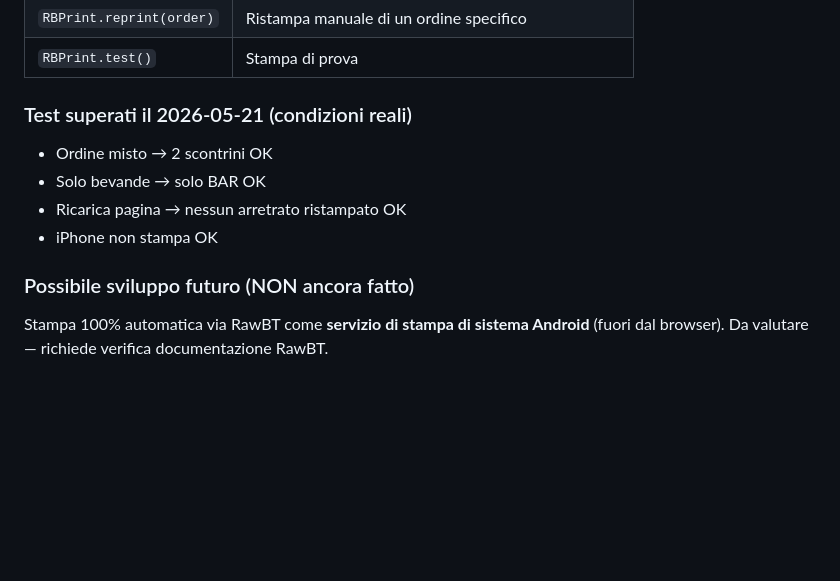
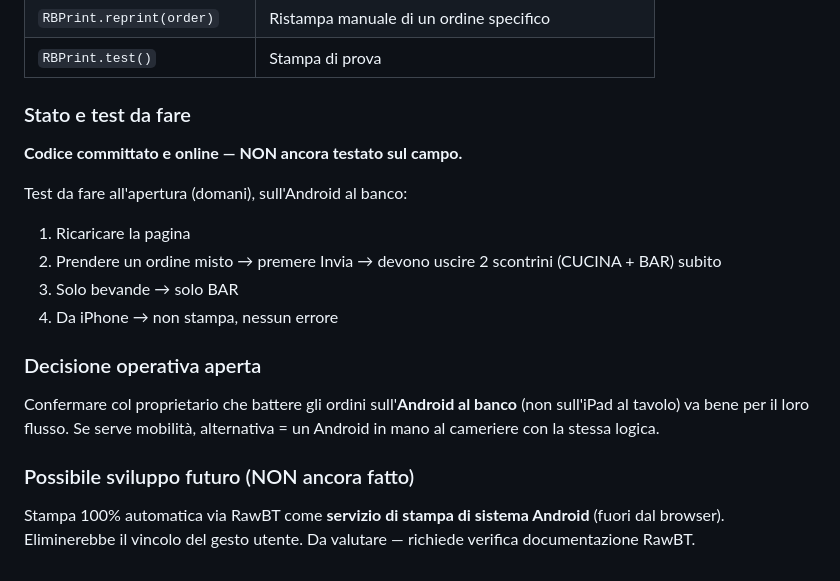
Before and after one commit to dmdigital87-code/bagno-capri, a Markdown page: CLAUDE.md, the part around one of its changes. GitHub-like rendering; blank space fills up the shorter version.

```diff
--- a/CLAUDE.md
+++ b/CLAUDE.md
@@ -58,11 +70,18 @@ Chrome Android **blocca lo schema `rawbt:`** se parte senza gesto utente, e lo i
 | `RBPrint.reprint(order)` | Ristampa manuale di un ordine specifico |
 | `RBPrint.test()` | Stampa di prova |
 
-### Test superati il 2026-05-21 (condizioni reali)
-- Ordine misto → 2 scontrini OK
-- Solo bevande → solo BAR OK
-- Ricarica pagina → nessun arretrato ristampato OK
-- iPhone non stampa OK
+### Stato e test da fare
+
+**Codice committato e online — NON ancora testato sul campo.**
+
+Test da fare all'apertura (domani), sull'Android al banco:
+1. Ricaricare la pagina
+2. Prendere un ordine misto → premere Invia → devono uscire 2 scontrini (CUCINA + BAR) subito
+3. Solo bevande → solo BAR
+4. Da iPhone → non stampa, nessun errore
+
+### Decisione operativa aperta
+Confermare col proprietario che battere gli ordini sull'**Android al banco** (non sull'iPad al tavolo) va bene per il loro flusso. Se serve mobilità, alternativa = un Android in mano al cameriere con la stessa logica.
 
 ### Possibile sviluppo futuro (NON ancora fatto)
-Stampa 100% automatica via RawBT come **servizio di stampa di sistema Android** (fuori dal browser). Da valutare — richiede verifica documentazione RawBT.
+Stampa 100% automatica via RawBT come **servizio di stampa di sistema Android** (fuori dal browser). Eliminerebbe il vincolo del gesto utente. Da valutare — richiede verifica documentazione RawBT.
```
Also changed, not shown: other parts of CLAUDE.md (+34 -22 lines).
